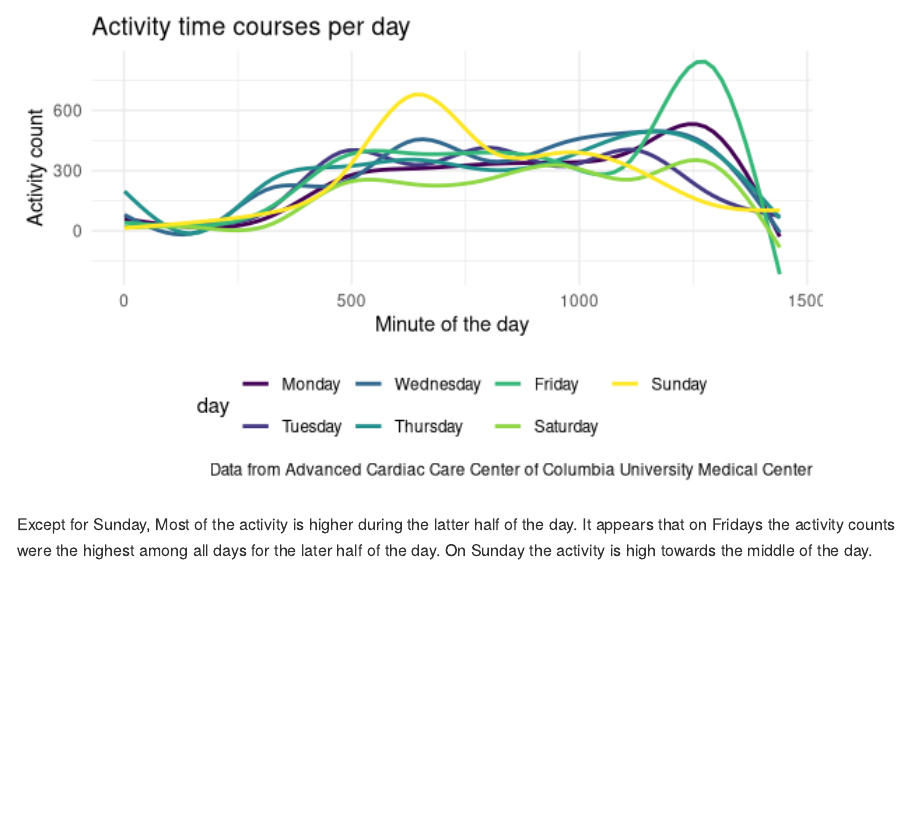
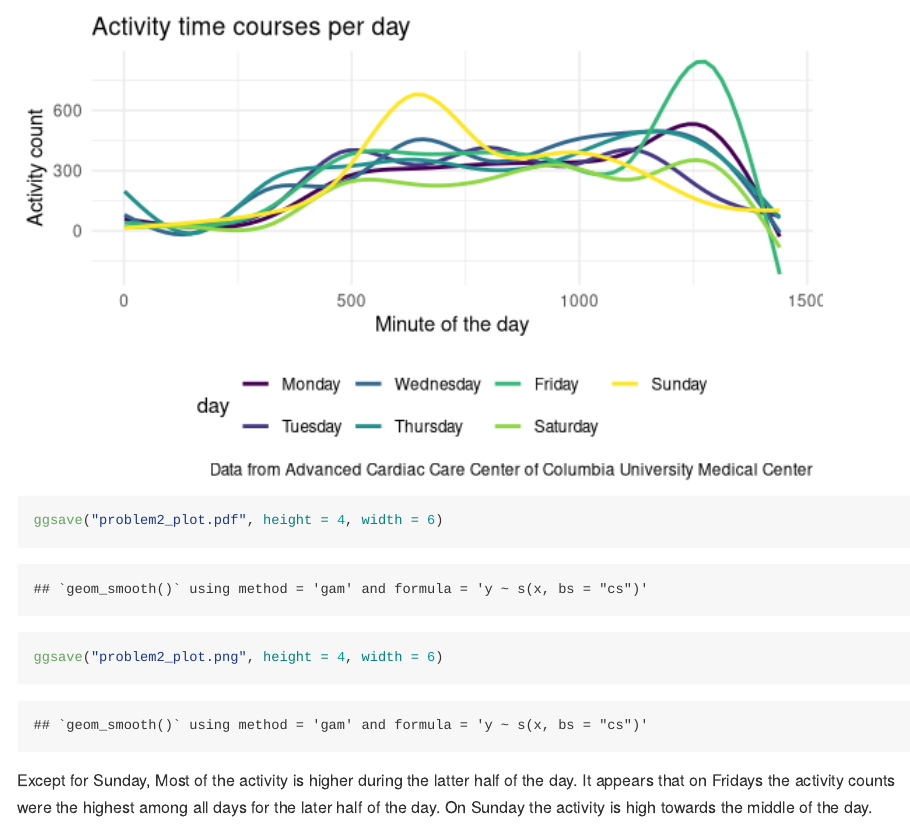
Before and after one commit to gaurib2685/p8105_hw3_gb2685, an R Markdown document (p8105_hw3_gb2685.Rmd): the page in a window 1100 px wide, from 4820 px down. Rendered offline with R 4.5, knitr and Pandoc, with nearby package versions; some code elsewhere in the file could not run offline; long lines of code are wrapped; column names are cleaned by a stand-in for the janitor package.

Commit message:
Saved the ggplot

````diff
--- a/p8105_hw3_gb2685.Rmd
+++ b/p8105_hw3_gb2685.Rmd
@@ -124,16 +124,19 @@ He tends to have more physical activity during the weekdays than the weekends fo
 
 
 ```{r}
-accelero_data %>%
-ggplot(aes(x = minute_of_the_day, y = activity_count, color = day, )) + stat_smooth(se=FALSE) +
-labs(
-    title = "Activity time courses per day",
+  accelero_data %>%
+  ggplot(aes(x = minute_of_the_day, y = activity_count, color = day, )) + stat_smooth(se=FALSE) +
+  labs(
+      title = "Activity time courses per day",
     x = "Minute of the day",
     y = "Activity count",
     caption = "Data from Advanced Cardiac Care Center of Columbia University Medical Center"
   ) +
   theme(legend.position = "bottom")
 
+ggsave("problem2_plot.pdf", height = 4, width = 6)
+ggsave("problem2_plot.png", height = 4, width = 6)
+
 ```
 
 Except for Sunday, Most of the activity is higher during the latter half of the day. It appears that on Fridays the activity counts were the highest among all days for the later half of the day. On Sunday the activity is high towards the middle of the day.
````
Also changed, not shown: p8105_hw3_gb2685.md, p8105_hw3_gb2685_files/figure-gfm/unnamed-chunk-9-1.png (added), problem2_plot.pdf (added), problem2_plot.png (added).
